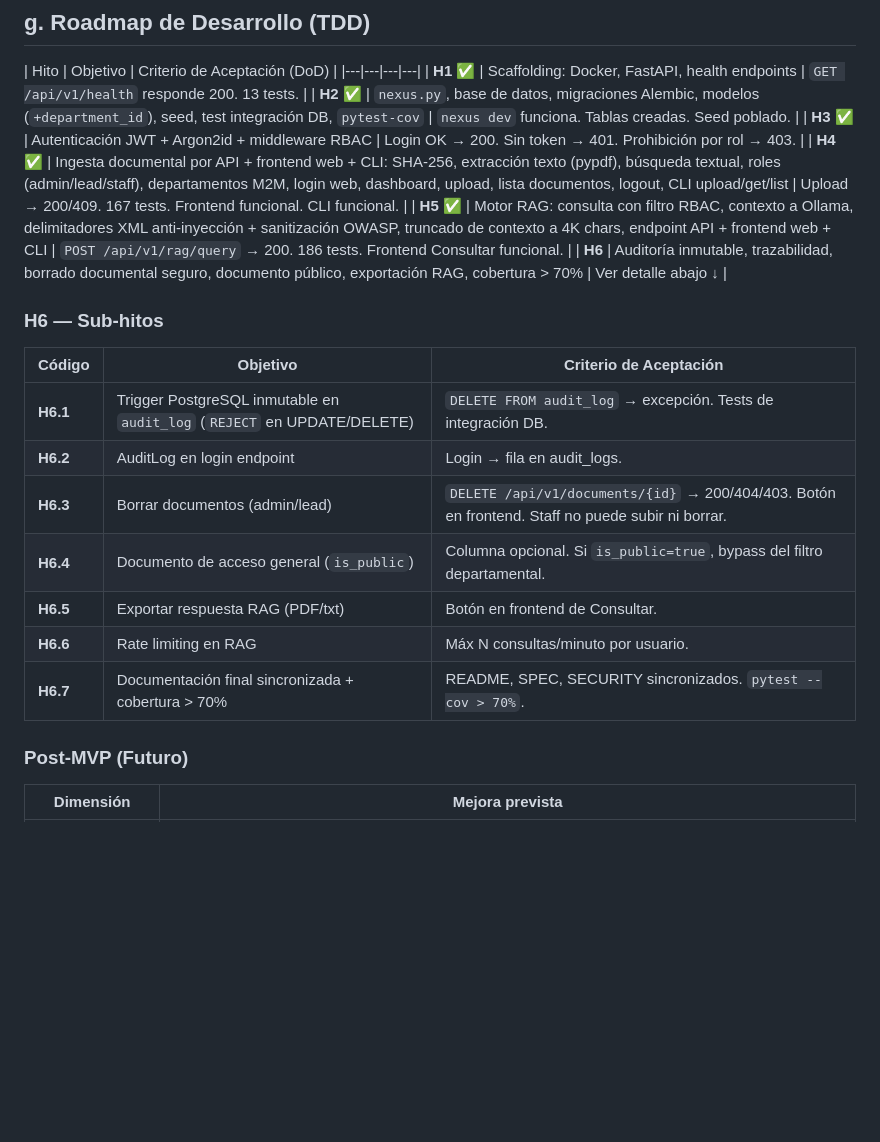
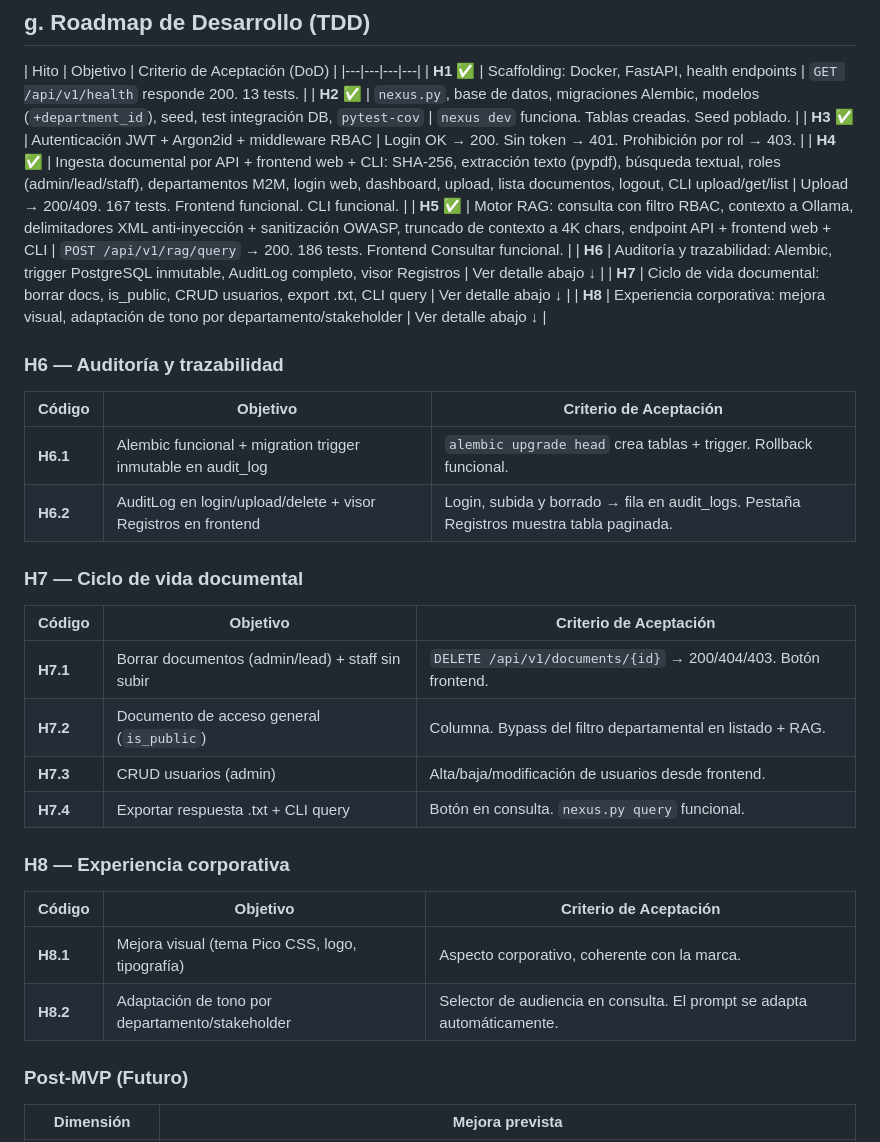
Before and after one commit to agado/khora-nexus-insight, a Markdown page: README.md, the part around the change. GitHub-like rendering; blank space fills up the shorter version.

Commit message:
docs: restructure roadmap into H6 (auditoría), H7 (ciclo vida), H8 (experiencia corporativa)

```diff
--- a/README.md
+++ b/README.md
@@ -274,19 +274,32 @@ Jerarquía de roles: `admin` (nivel 3) > `lead` (nivel 2) > `staff` (nivel 1).
 | **H3** ✅ | Autenticación JWT + Argon2id + middleware RBAC | Login OK → 200. Sin token → 401. Prohibición por rol → 403. |
 | **H4** ✅ | Ingesta documental por API + frontend web + CLI: SHA-256, extracción texto (pypdf), búsqueda textual, roles (admin/lead/staff), departamentos M2M, login web, dashboard, upload, lista documentos, logout, CLI upload/get/list | Upload → 200/409. 167 tests. Frontend funcional. CLI funcional. |
 | **H5** ✅ | Motor RAG: consulta con filtro RBAC, contexto a Ollama, delimitadores XML anti-inyección + sanitización OWASP, truncado de contexto a 4K chars, endpoint API + frontend web + CLI | `POST /api/v1/rag/query` → 200. 186 tests. Frontend Consultar funcional. |
-| **H6** | Auditoría inmutable, trazabilidad, borrado documental seguro, documento público, exportación RAG, cobertura > 70% | Ver detalle abajo ↓ |
+| **H6** | Auditoría y trazabilidad: Alembic, trigger PostgreSQL inmutable, AuditLog completo, visor Registros | Ver detalle abajo ↓ |
+| **H7** | Ciclo de vida documental: borrar docs, is_public, CRUD usuarios, export .txt, CLI query | Ver detalle abajo ↓ |
+| **H8** | Experiencia corporativa: mejora visual, adaptación de tono por departamento/stakeholder | Ver detalle abajo ↓ |
 
-### H6 — Sub-hitos
+### H6 — Auditoría y trazabilidad
 
 | Código | Objetivo | Criterio de Aceptación |
 |--------|----------|------------------------|
-| **H6.1** | Trigger PostgreSQL inmutable en `audit_log` (`REJECT` en UPDATE/DELETE) | `DELETE FROM audit_log` → excepción. Tests de integración DB. |
-| **H6.2** | AuditLog en login endpoint | Login → fila en audit_logs. |
-| **H6.3** | Borrar documentos (admin/lead) | `DELETE /api/v1/documents/{id}` → 200/404/403. Botón en frontend. Staff no puede subir ni borrar. |
-| **H6.4** | Documento de acceso general (`is_public`) | Columna opcional. Si `is_public=true`, bypass del filtro departamental. |
-| **H6.5** | Exportar respuesta RAG (PDF/txt) | Botón en frontend de Consultar. |
-| **H6.6** | Rate limiting en RAG | Máx N consultas/minuto por usuario. |
-| **H6.7** | Documentación final sincronizada + cobertura > 70% | README, SPEC, SECURITY sincronizados. `pytest --cov > 70%`. |
+| **H6.1** | Alembic funcional + migration trigger inmutable en audit_log | `alembic upgrade head` crea tablas + trigger. Rollback funcional. |
+| **H6.2** | AuditLog en login/upload/delete + visor Registros en frontend | Login, subida y borrado → fila en audit_logs. Pestaña Registros muestra tabla paginada. |
+
+### H7 — Ciclo de vida documental
+
+| Código | Objetivo | Criterio de Aceptación |
+|--------|----------|------------------------|
+| **H7.1** | Borrar documentos (admin/lead) + staff sin subir | `DELETE /api/v1/documents/{id}` → 200/404/403. Botón frontend. |
+| **H7.2** | Documento de acceso general (`is_public`) | Columna. Bypass del filtro departamental en listado + RAG. |
+| **H7.3** | CRUD usuarios (admin) | Alta/baja/modificación de usuarios desde frontend. |
+| **H7.4** | Exportar respuesta .txt + CLI query | Botón en consulta. `nexus.py query` funcional. |
+
+### H8 — Experiencia corporativa
+
+| Código | Objetivo | Criterio de Aceptación |
+|--------|----------|------------------------|
+| **H8.1** | Mejora visual (tema Pico CSS, logo, tipografía) | Aspecto corporativo, coherente con la marca. |
+| **H8.2** | Adaptación de tono por departamento/stakeholder | Selector de audiencia en consulta. El prompt se adapta automáticamente. |
 
 ### Post-MVP (Futuro)
 
```
